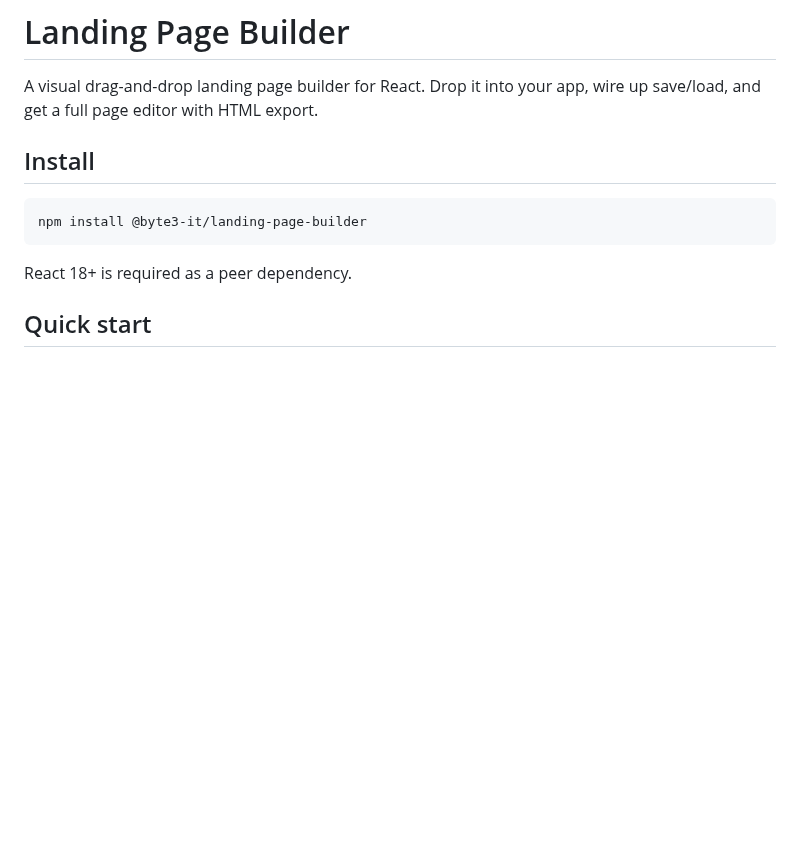
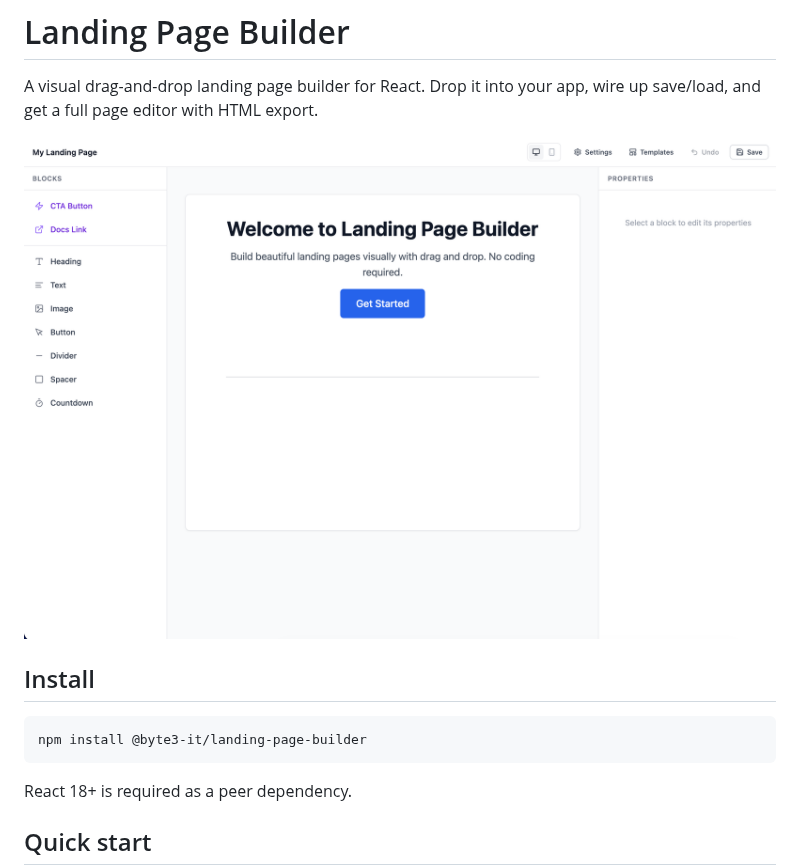
Before and after one commit to byte3-it/chantilly, a Markdown page: README.md, the part around the change. Rendered like a GitHub page; pictures changed too: assets/screenshot.png (added); blank space fills up the shorter version.

Commit message:
feat: readme screenshot

```diff
--- a/README.md
+++ b/README.md
@@ -1,6 +1,8 @@
 # Landing Page Builder
 
 A visual drag-and-drop landing page builder for React. Drop it into your app, wire up save/load, and get a full page editor with HTML export.
+
+![Landing Page Builder](./assets/screenshot.png)
 
 ## Install
 
```
